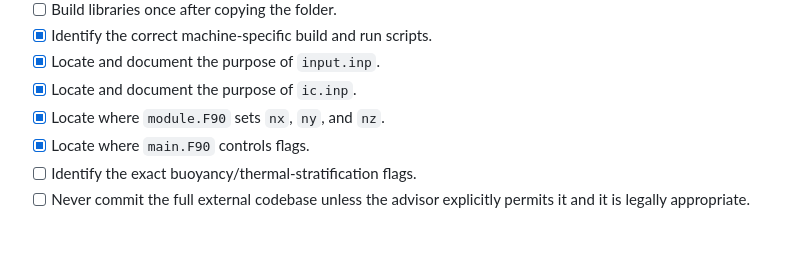
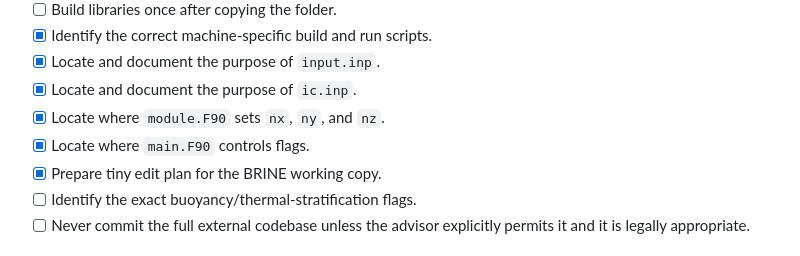
Before and after one commit to abdkh2000/Abd_Master, a Markdown page: TODO.md, the part around the change. Drawn GitHub-style.

Commit message:
Add BRINE working copy tiny edit plan

```diff
--- a/TODO.md
+++ b/TODO.md
@@ -40,6 +40,7 @@
 - [x] Locate and document the purpose of `ic.inp`.
 - [x] Locate where `module.F90` sets `nx`, `ny`, and `nz`.
 - [x] Locate where `main.F90` controls flags.
+- [x] Prepare tiny edit plan for the BRINE working copy.
 - [ ] Identify the exact buoyancy/thermal-stratification flags.
 - [ ] Never commit the full external codebase unless the advisor explicitly permits it and it is legally appropriate.
 
```
Also changed, not shown: notes/brine_inventory/2026-07-12_working_copy_tiny_edit_plan.md (added, +118 -0 lines).
